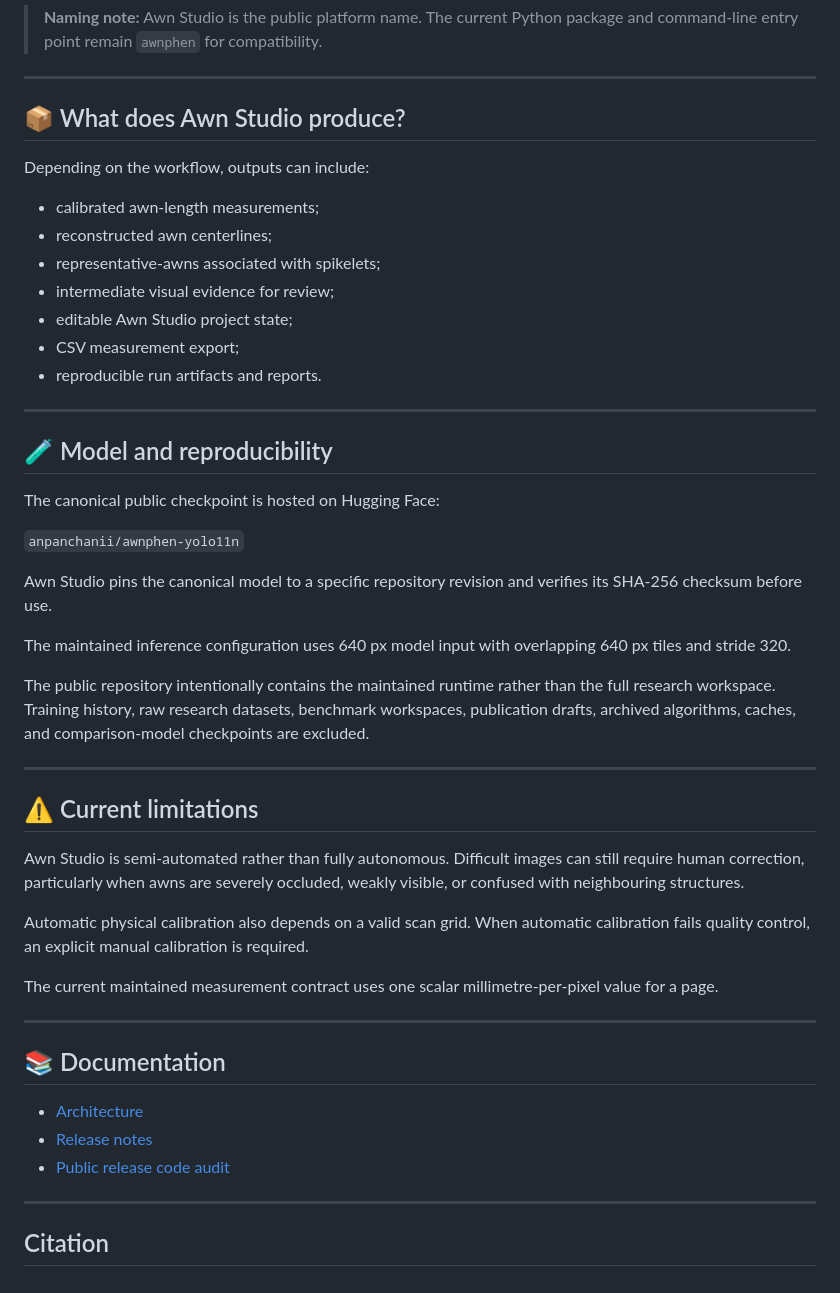
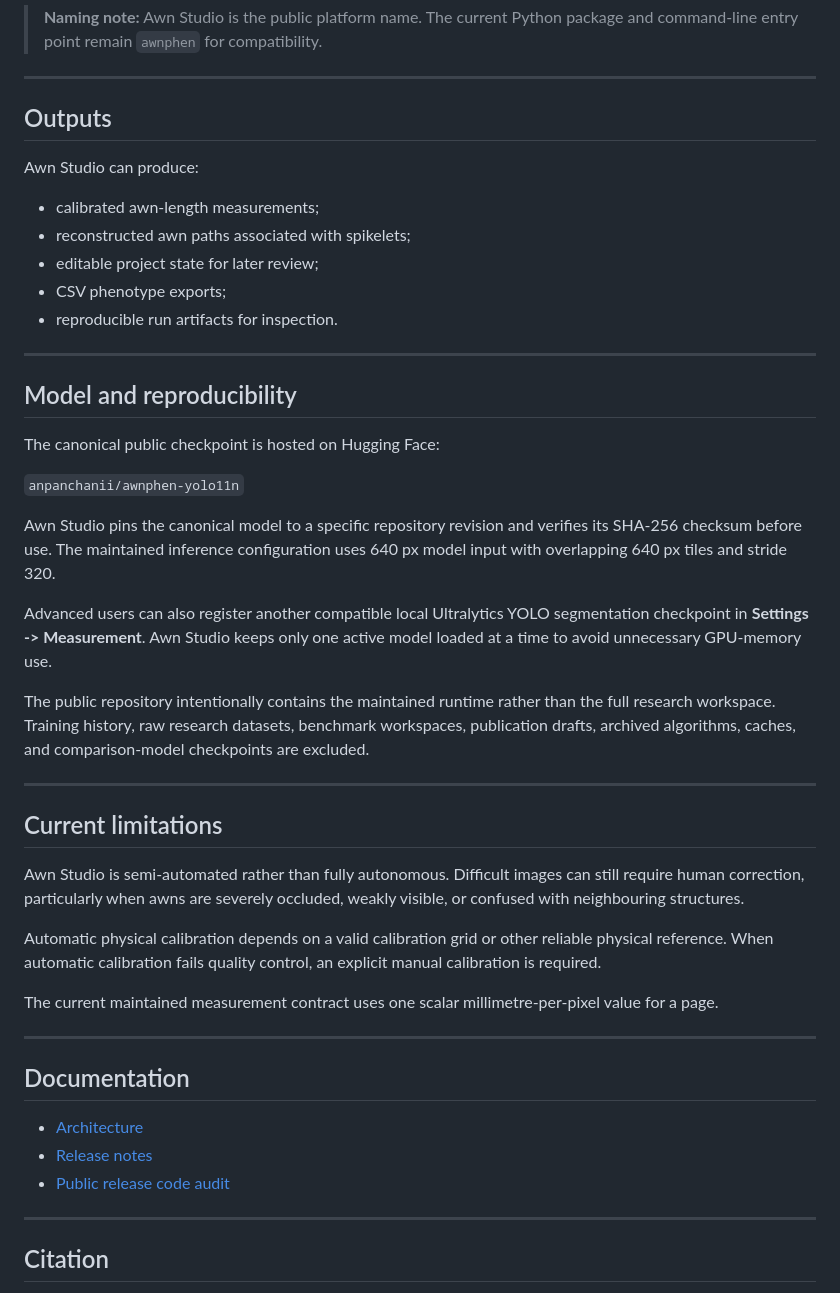
Before and after one commit to Ushiochanii/wheat-awn-phenotyping, a Markdown page: README.md, the part around one of its changes. GitHub-like rendering.

```diff
--- a/README.md
+++ b/README.md
@@ -182,53 +153,47 @@ awnphen studio
 
 ---
 
-## 📦 What does Awn Studio produce?
+## Outputs
 
-Depending on the workflow, outputs can include:
+Awn Studio can produce:
 
 - calibrated awn-length measurements;
-- reconstructed awn centerlines;
-- representative-awns associated with spikelets;
-- intermediate visual evidence for review;
-- editable Awn Studio project state;
-- CSV measurement export;
-- reproducible run artifacts and reports.
+- reconstructed awn paths associated with spikelets;
+- editable project state for later review;
+- CSV phenotype exports;
+- reproducible run artifacts for inspection.
 
 ---
 
-## 🧪 Model and reproducibility
+## Model and reproducibility
 
 The canonical public checkpoint is hosted on Hugging Face:
 
 `anpanchanii/awnphen-yolo11n`
 
-Awn Studio pins the canonical model to a specific repository revision and verifies its SHA-256 checksum before use.
+Awn Studio pins the canonical model to a specific repository revision and verifies its SHA-256 checksum before use. The maintained inference configuration uses 640 px model input with overlapping 640 px tiles and stride 320.
 
-The maintained inference configuration uses 640 px model input with overlapping 640 px tiles and stride 320.
+Advanced users can also register another compatible local Ultralytics YOLO segmentation checkpoint in **Settings -> Measurement**. Awn Studio keeps only one active model loaded at a time to avoid unnecessary GPU-memory use.
 
 The public repository intentionally contains the maintained runtime rather than the full research workspace. Training history, raw research datasets, benchmark workspaces, publication drafts, archived algorithms, caches, and comparison-model checkpoints are excluded.
 
 ---
 
-## ⚠️ Current limitations
+## Current limitations
 
 Awn Studio is semi-automated rather than fully autonomous. Difficult images can still require human correction, particularly when awns are severely occluded, weakly visible, or confused with neighbouring structures.
 
-Automatic physical calibration also depends on a valid scan grid. When automatic calibration fails quality control, an explicit manual calibration is required.
+Automatic physical calibration depends on a valid calibration grid or other reliable physical reference. When automatic calibration fails quality control, an explicit manual calibration is required.
 
 The current maintained measurement contract uses one scalar millimetre-per-pixel value for a page.
 
 ---
 
-## 📚 Documentation
+## Documentation
 
 - [Architecture](docs/architecture.md)
 - [Release notes](RELEASE_NOTES.md)
 - [Public release code audit](docs/code-audit-2026-10-01.md)
-
-<!-- TODO:
-Add a user guide / Awn Studio walkthrough once the local UI stabilizes.
--->
 
 ---
 
```
Also changed, not shown: other parts of README.md (+46 -75 lines).
